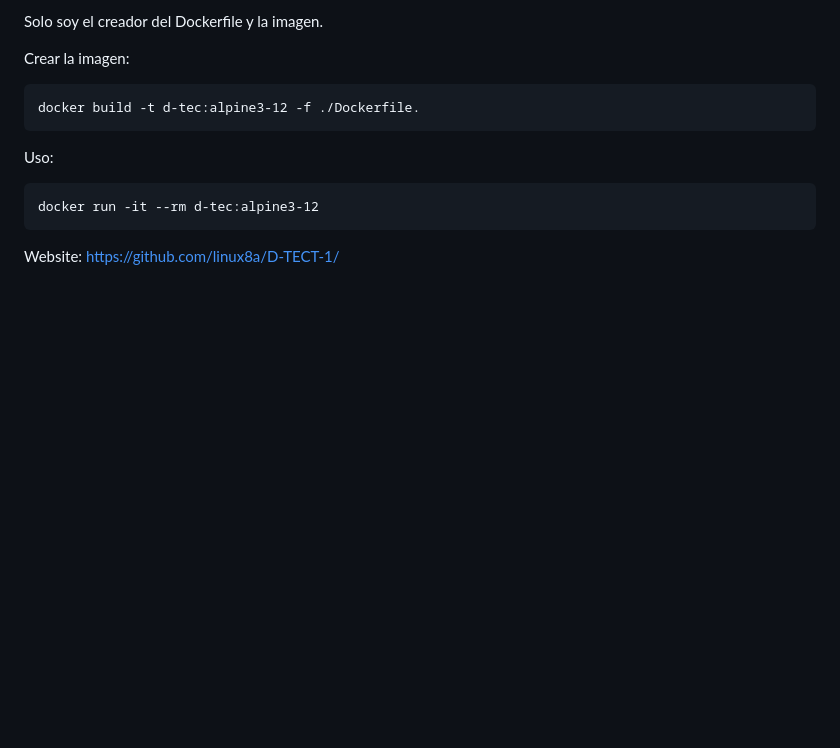
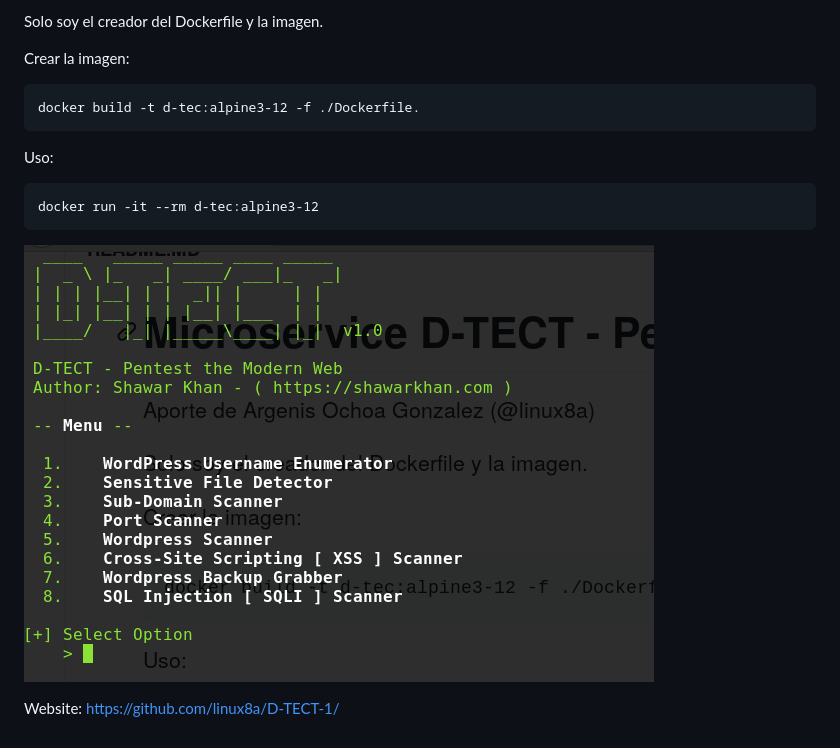
Before and after one commit to linux8a/Docker-Cuba, a Markdown page: D-Tect/README.MD, the part around the change. GitHub-like rendering; pictures changed too: D-Tect/Screenshot.png (added); blank space fills up the shorter version.

Commit message:
modified:   D-Tect/Dockerfile 	modified:   D-Tect/README.MD 	new file:   D-Tect/Screenshot.png

````diff
--- a/D-Tect/README.MD
+++ b/D-Tect/README.MD
@@ -16,5 +16,7 @@ Uso:
 docker run -it --rm d-tec:alpine3-12
 ```
 
+![Screenshot](./Screenshot.png)
+
 Website:
 https://github.com/linux8a/D-TECT-1/
````
